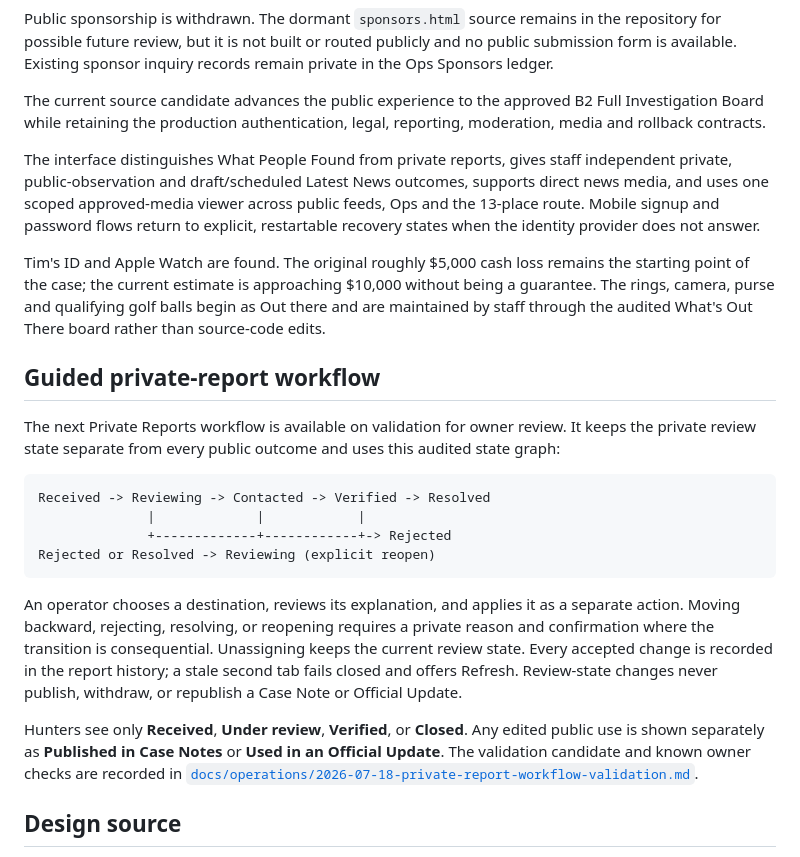
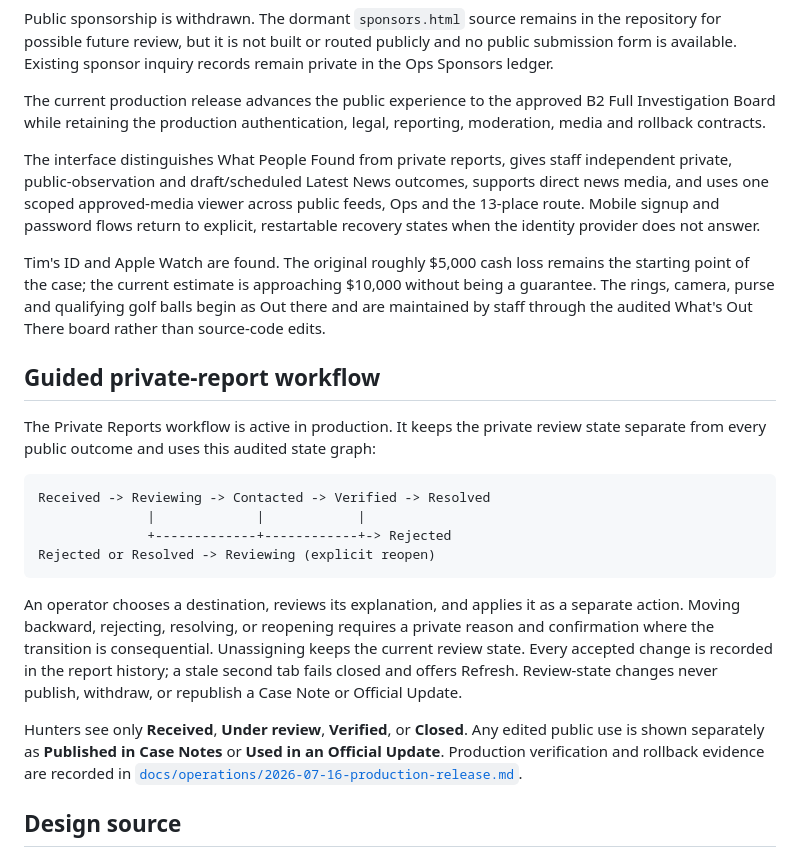
Before and after one commit to murdawkmedia/seba-treasure-hunt, a Markdown page: README.md, the part around the change. Rendered like a GitHub page.

Commit message:
docs: record ops and item-status production release

```diff
--- a/README.md
+++ b/README.md
@@ -21,7 +21,7 @@ Member tools live at `/start` and `/dashboard`. Staff tools live at `/ops` and a
 
 Public sponsorship is withdrawn. The dormant `sponsors.html` source remains in the repository for possible future review, but it is not built or routed publicly and no public submission form is available. Existing sponsor inquiry records remain private in the Ops Sponsors ledger.
 
-The current source candidate advances the public experience to the approved B2
+The current production release advances the public experience to the approved B2
 Full Investigation Board while retaining the production authentication,
 legal, reporting, moderation, media and rollback contracts.
 
@@ -40,7 +40,7 @@ Out There board rather than source-code edits.
 
 ## Guided private-report workflow
 
-The next Private Reports workflow is available on validation for owner review.
+The Private Reports workflow is active in production.
 It keeps the private review state separate from every public outcome and uses
 this audited state graph:
 
@@ -61,9 +61,9 @@ Case Note or Official Update.
 
 Hunters see only **Received**, **Under review**, **Verified**, or **Closed**.
 Any edited public use is shown separately as **Published in Case Notes** or
-**Used in an Official Update**. The validation candidate and known owner checks
+**Used in an Official Update**. Production verification and rollback evidence
 are recorded in
-[`docs/operations/2026-07-18-private-report-workflow-validation.md`](docs/operations/2026-07-18-private-report-workflow-validation.md).
+[`docs/operations/2026-07-16-production-release.md`](docs/operations/2026-07-16-production-release.md).
 
 ## Design source
 
```
Also changed, not shown: STATUS.md (+33 -1 lines), docs/operations/2026-07-16-production-release.md (+36 -4 lines).
